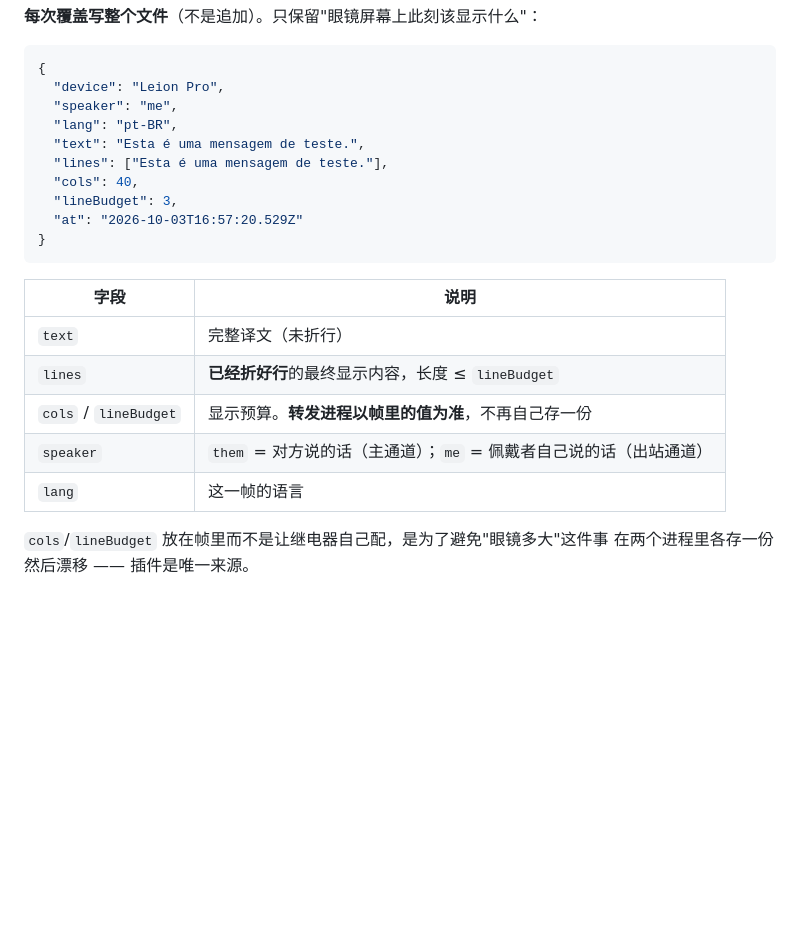
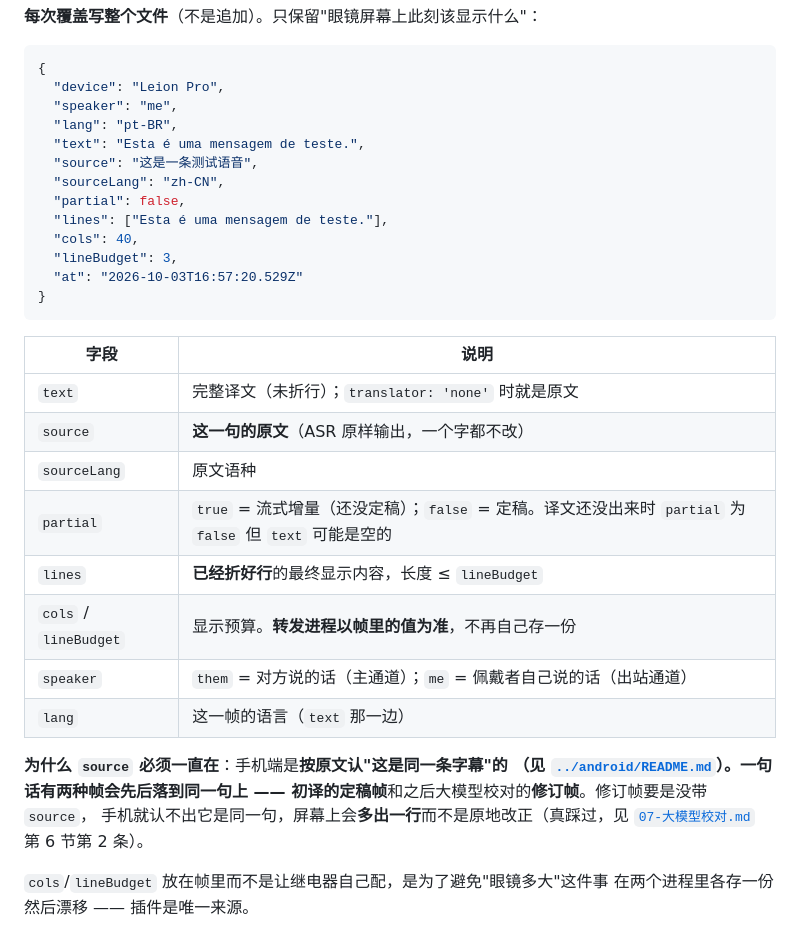
Before and after one commit to xx32767xx/glasses, a Markdown page: docs/05-数据通路.md, the part around the change. Rendered like a GitHub page; blank space fills up the shorter version.

```diff
--- a/docs/05-数据通路.md
+++ b/docs/05-数据通路.md
@@ -255,6 +255,9 @@ var/audio/zh/xxx.wav 或 var/live/audio-in.pcm                    🔌
   "speaker": "me",
   "lang": "pt-BR",
   "text": "Esta é uma mensagem de teste.",
+  "source": "这是一条测试语音",
+  "sourceLang": "zh-CN",
+  "partial": false,
   "lines": ["Esta é uma mensagem de teste."],
   "cols": 40,
   "lineBudget": 3,
@@ -264,11 +267,20 @@ var/audio/zh/xxx.wav 或 var/live/audio-in.pcm                    🔌
 
 | 字段 | 说明 |
 |---|---|
-| `text` | 完整译文（未折行） |
+| `text` | 完整译文（未折行）；`translator: 'none'` 时就是原文 |
+| `source` | **这一句的原文**（ASR 原样输出，一个字都不改） |
+| `sourceLang` | 原文语种 |
+| `partial` | `true` = 流式增量（还没定稿）；`false` = 定稿。译文还没出来时 `partial` 为 `false` 但 `text` 可能是空的 |
 | `lines` | **已经折好行**的最终显示内容，长度 ≤ `lineBudget` |
 | `cols` / `lineBudget` | 显示预算。**转发进程以帧里的值为准**，不再自己存一份 |
 | `speaker` | `them` = 对方说的话（主通道）；`me` = 佩戴者自己说的话（出站通道） |
-| `lang` | 这一帧的语言 |
+| `lang` | 这一帧的语言（`text` 那一边） |
+
+**为什么 `source` 必须一直在**：手机端是**按原文认"这是同一条字幕"**的
+（见 [`../android/README.md`](../android/README.md)）。一句话有两种帧会先后落到同一句上 ——
+初译的**定稿帧**和之后大模型校对的**修订帧**。修订帧要是没带 `source`，
+手机就认不出它是同一句，屏幕上会**多出一行**而不是原地改正（真踩过，见
+[`07-大模型校对.md`](07-大模型校对.md) 第 6 节第 2 条）。
 
 `cols`/`lineBudget` 放在帧里而不是让继电器自己配，是为了避免"眼镜多大"这件事
 在两个进程里各存一份然后漂移 —— 插件是唯一来源。
```
Also changed, not shown: docs/README.md (+1 -1 lines).
